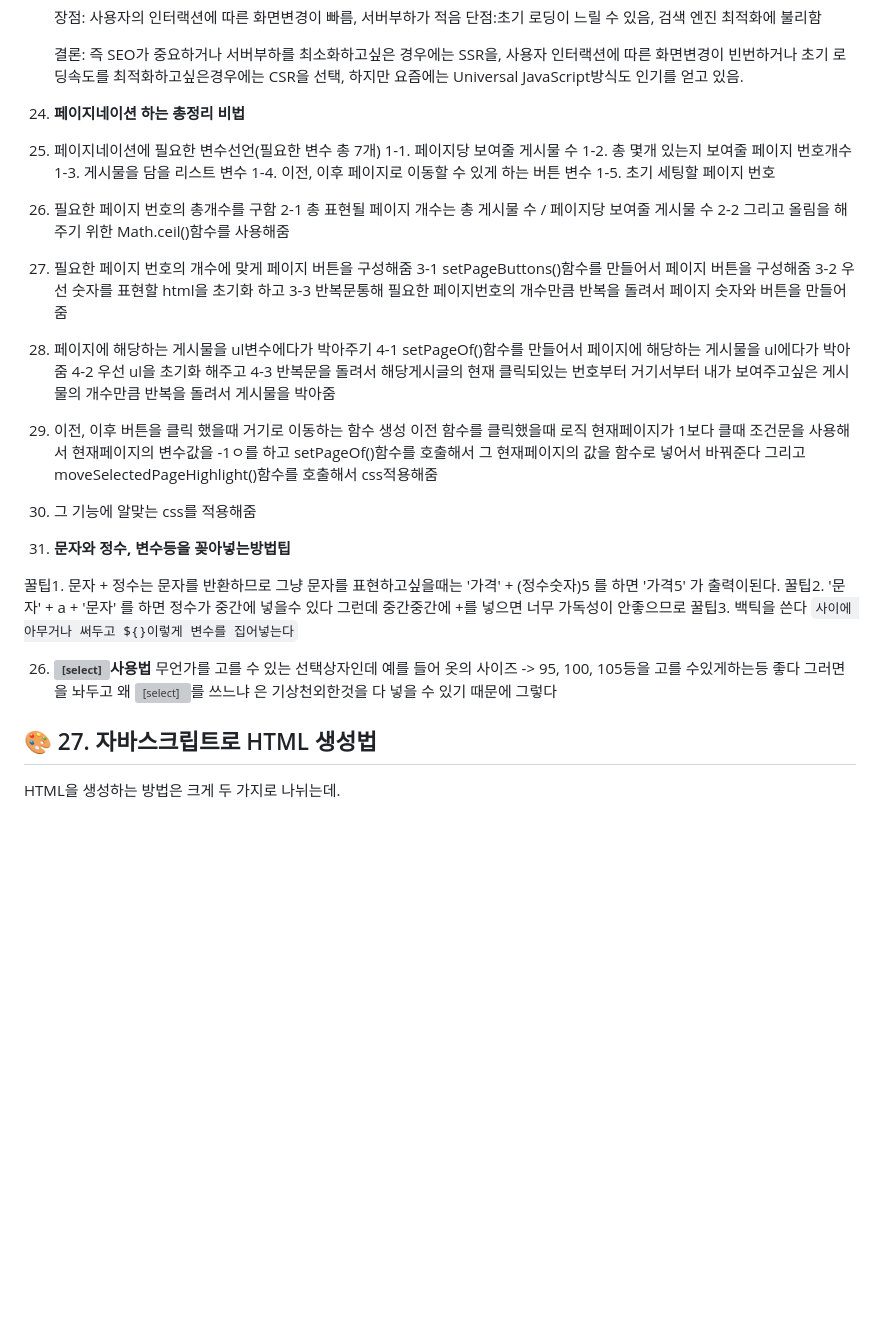
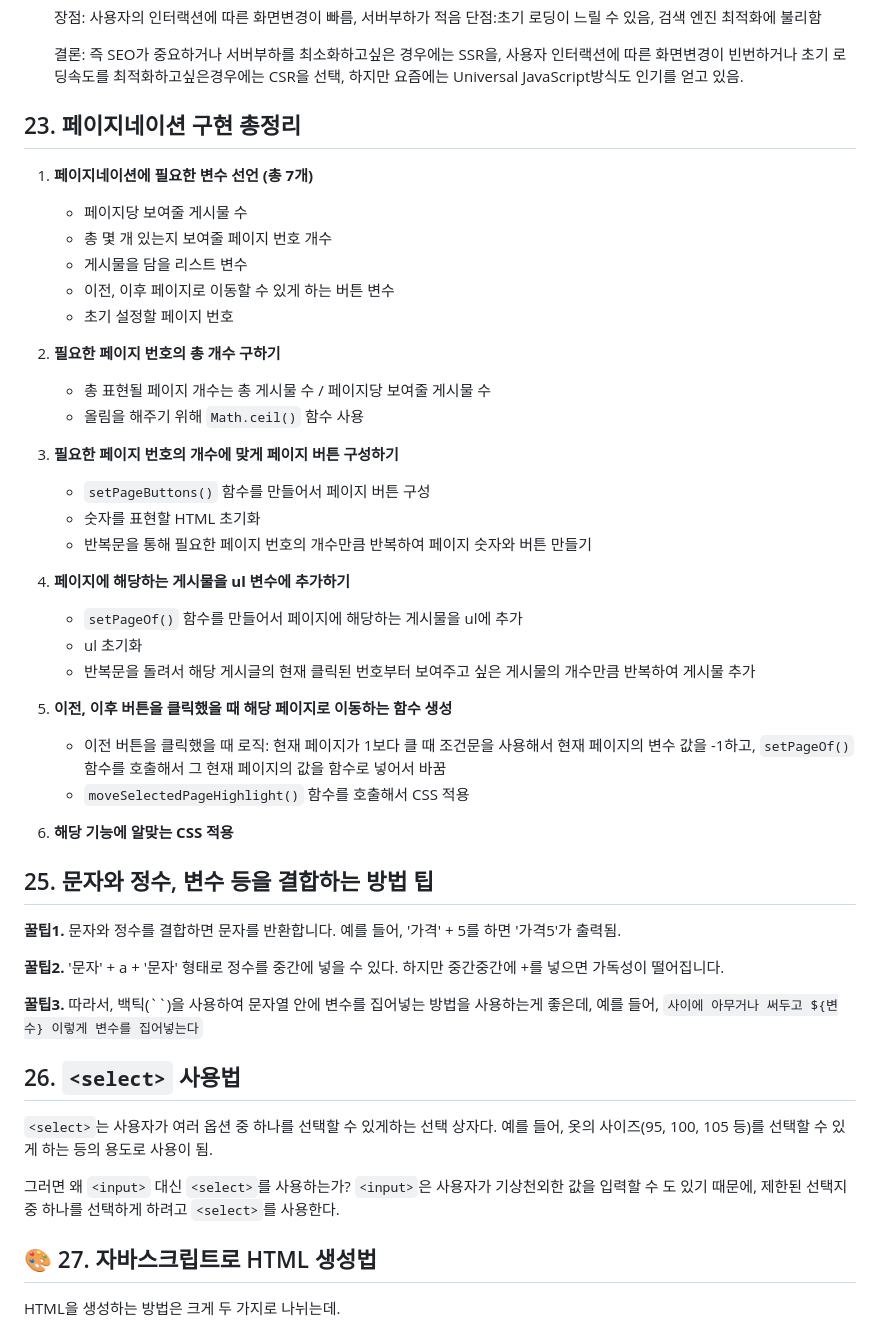
Before and after one commit to yonghwane/js-practice, a Markdown page: README.md, the part around the change. GitHub-like rendering; blank space fills up the shorter version; grey boxes are pictures that could not be loaded.

```diff
--- a/README.md
+++ b/README.md
@@ -220,51 +220,48 @@ var car2 = {
     결론: 즉 SEO가 중요하거나 서버부하를 최소화하고싶은 경우에는 SSR을, 사용자 인터랙션에 따른 화면변경이 빈번하거나 초기 로딩속도를 최적화하고싶은경우에는 CSR을 선택,
     하지만 요즘에는 Universal JavaScript방식도 인기를 얻고 있음.
 
-23. **페이지네이션 하는  총정리 비법**
+## 23. 페이지네이션 구현 총정리
 
-1. 페이지네이션에 필요한 변수선언(필요한 변수 총 7개)
- 1-1. 페이지당 보여줄 게시물 수
- 1-2. 총 몇개 있는지 보여줄  페이지 번호개수
- 1-3. 게시물을 담을 리스트 변수
- 1-4. 이전, 이후 페이지로 이동할 수 있게 하는 버튼 변수
- 1-5. 초기 세팅할 페이지 번호
+1. **페이지네이션에 필요한 변수 선언 (총 7개)**
+   - 페이지당 보여줄 게시물 수
+   - 총 몇 개 있는지 보여줄 페이지 번호 개수
+   - 게시물을 담을 리스트 변수
+   - 이전, 이후 페이지로 이동할 수 있게 하는 버튼 변수
+   - 초기 설정할 페이지 번호
 
-2. 필요한 페이지 번호의 총개수를 구함
-2-1 총 표현될 페이지 개수는 총 게시물 수 / 페이지당 보여줄 게시물 수
-2-2 그리고 올림을 해주기 위한 Math.ceil()함수를 사용해줌
+2. **필요한 페이지 번호의 총 개수 구하기**
+   - 총 표현될 페이지 개수는 총 게시물 수 / 페이지당 보여줄 게시물 수
+   - 올림을 해주기 위해 `Math.ceil()` 함수 사용
 
-3. 필요한 페이지 번호의 개수에 맞게 페이지 버튼을 구성해줌
- 3-1 setPageButtons()함수를 만들어서 페이지 버튼을 구성해줌
- 3-2 우선 숫자를 표현할 html을 초기화 하고
- 3-3 반복문통해 필요한 페이지번호의 개수만큼 반복을 돌려서 페이지 숫자와 버튼을 만들어줌
+3. **필요한 페이지 번호의 개수에 맞게 페이지 버튼 구성하기**
+   - `setPageButtons()` 함수를 만들어서 페이지 버튼 구성
+   - 숫자를 표현할 HTML 초기화
+   - 반복문을 통해 필요한 페이지 번호의 개수만큼 반복하여 페이지 숫자와 버튼 만들기
 
-4. 페이지에 해당하는 게시물을 ul변수에다가 박아주기
- 4-1 setPageOf()함수를 만들어서 페이지에 해당하는 게시물을 ul에다가 박아줌
- 4-2 우선 ul을 초기화 해주고
- 4-3 반복문을 돌려서 해당게시글의 현재 클릭되있는 번호부터 거기서부터 내가 보여주고싶은
- 게시물의 개수만큼 반복을 돌려서 게시물을 박아줌
+4. **페이지에 해당하는 게시물을 ul 변수에 추가하기**
+   - `setPageOf()` 함수를 만들어서 페이지에 해당하는 게시물을 ul에 추가
+   - ul 초기화
+   - 반복문을 돌려서 해당 게시글의 현재 클릭된 번호부터 보여주고 싶은 게시물의 개수만큼 반복하여 게시물 추가
 
-5. 이전, 이후 버튼을 클릭 했을때 거기로 이동하는 함수 생성
- 이전 함수를 클릭했을때 로직 현재페이지가 1보다 클때 조건문을 사용해서 현재페이지의 변수값을 -1ㅇ를 하고
- setPageOf()함수를 호출해서 그 현재페이지의 값을 함수로 넣어서 바꿔준다
- 그리고 moveSelectedPageHighlight()함수를 호출해서 css적용해줌
+5. **이전, 이후 버튼을 클릭했을 때 해당 페이지로 이동하는 함수 생성**
+   - 이전 버튼을 클릭했을 때 로직: 현재 페이지가 1보다 클 때 조건문을 사용해서 현재 페이지의 변수 값을 -1하고, `setPageOf()` 함수를 호출해서 그 현재 페이지의 값을 함수로 넣어서 바꿈
+   - `moveSelectedPageHighlight()` 함수를 호출해서 CSS 적용
 
-6. 그 기능에 알맞는 css를 적용해줌
+6. **해당 기능에 알맞는 CSS 적용**
 
-24. **문자와 정수, 변수등을 꽂아넣는방법팁**
+## 25. 문자와 정수, 변수 등을 결합하는 방법 팁
 
-꿀팁1. 문자 + 정수는 문자를 반환하므로 그냥 문자를 표현하고싶을때는
-'가격' + (정수숫자)5 를 하면 '가격5' 가 출력이된다.
-꿀팁2. '문자' + a + '문자' 를 하면 정수가 중간에 넣을수 있다
-그런데 중간중간에 +를 넣으면 너무 가독성이 안좋으므로
-꿀팁3. 백틱을 쓴다 `사이에 아무거나 써두고 ${}이렇게 변수를 집어넣는다`
+**꿀팁1.** 문자와 정수를 결합하면 문자를 반환합니다. 예를 들어, '가격' + 5를 하면 '가격5'가 출력됨.
 
-26. **<select>사용법**
-    무언가를 고를 수 있는 선택상자인데
-    예를 들어 옷의 사이즈 -> 95, 100, 105등을 고를 수있게하는등
-    좋다
-    그러면 <input>을 놔두고 왜 <select>를 쓰느냐
-    <input>은 기상천외한것을 다 넣을 수 있기 때문에 그렇다
+**꿀팁2.** '문자' + a + '문자' 형태로 정수를 중간에 넣을 수 있다. 하지만 중간중간에 +를 넣으면 가독성이 떨어집니다.
+
+**꿀팁3.** 따라서, 백틱(``)을 사용하여 문자열 안에 변수를 집어넣는 방법을 사용하는게 좋은데, 예를 들어, `사이에 아무거나 써두고 ${변수} 이렇게 변수를 집어넣는다`
+
+## 26. `<select>` 사용법
+
+`<select>`는 사용자가 여러 옵션 중 하나를 선택할 수 있게하는 선택  상자다. 예를 들어, 옷의 사이즈(95, 100, 105 등)를 선택할 수 있게 하는 등의 용도로 사용이 됨.
+
+그러면  왜 `<input>` 대신 `<select>`를 사용하는가? `<input>`은 사용자가 기상천외한 값을 입력할 수 도 있기 때문에, 제한된 선택지 중 하나를 선택하게 하려고 `<select>`를 사용한다.
 
 ## 🎨 27. 자바스크립트로 HTML 생성법
 
```
